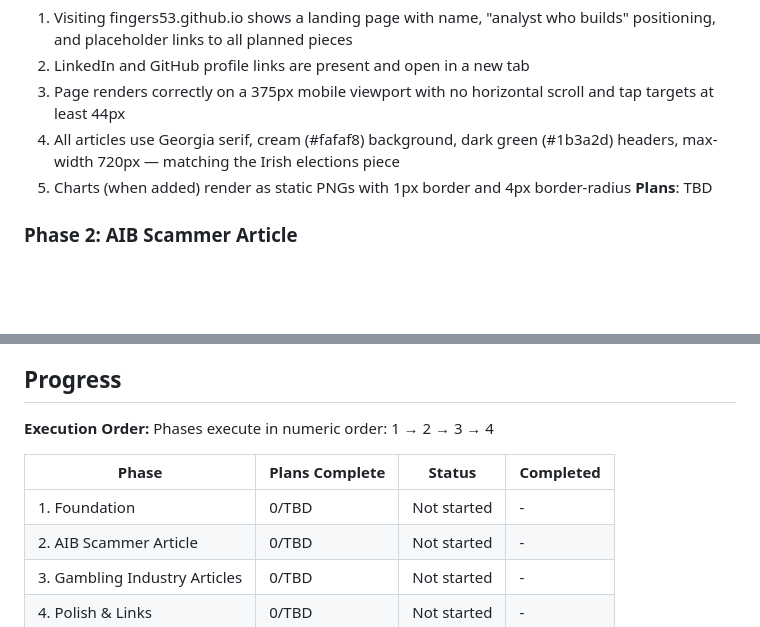
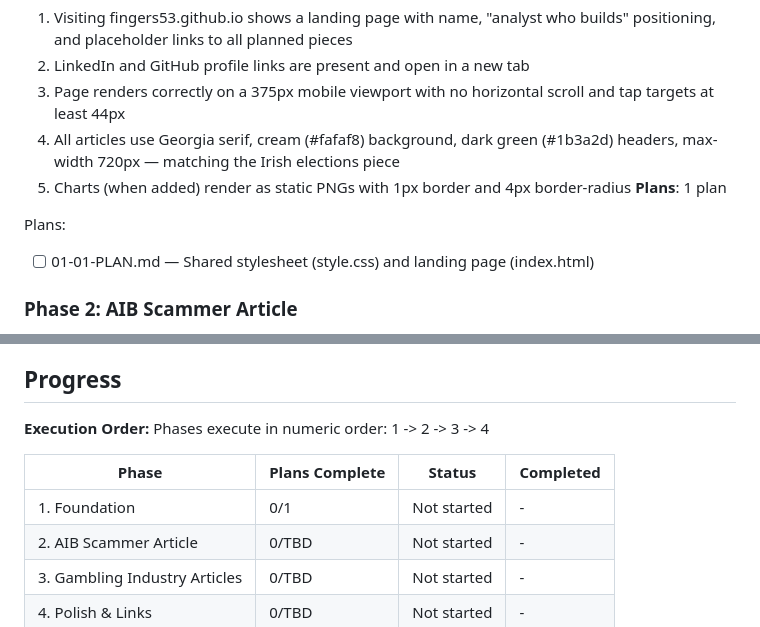
Before and after one commit to btre53/btre53.github.io, a Markdown page: .planning/ROADMAP.md, 2 parts joined by grey strips. Drawn GitHub-style; blank space fills up the shorter version.

Commit message:
docs(01-foundation): create phase 1 plan

```diff
--- a/.planning/ROADMAP.md
+++ b/.planning/ROADMAP.md
@@ -29,7 +29,10 @@ Decimal phases appear between their surrounding integers in numeric order.
   3. Page renders correctly on a 375px mobile viewport with no horizontal scroll and tap targets at least 44px
   4. All articles use Georgia serif, cream (#fafaf8) background, dark green (#1b3a2d) headers, max-width 720px — matching the Irish elections piece
   5. Charts (when added) render as static PNGs with 1px border and 4px border-radius
-**Plans**: TBD
+**Plans**: 1 plan
+
+Plans:
+- [ ] 01-01-PLAN.md — Shared stylesheet (style.css) and landing page (index.html)
 
 ### Phase 2: AIB Scammer Article
 **Goal**: A recruiter can read the full AIB Scammer story as a web article
@@ -66,11 +69,11 @@ Decimal phases appear between their surrounding integers in numeric order.
 ## Progress
 
 **Execution Order:**
-Phases execute in numeric order: 1 → 2 → 3 → 4
+Phases execute in numeric order: 1 -> 2 -> 3 -> 4
 
 | Phase | Plans Complete | Status | Completed |
 |-------|----------------|--------|-----------|
-| 1. Foundation | 0/TBD | Not started | - |
+| 1. Foundation | 0/1 | Not started | - |
 | 2. AIB Scammer Article | 0/TBD | Not started | - |
 | 3. Gambling Industry Articles | 0/TBD | Not started | - |
 | 4. Polish & Links | 0/TBD | Not started | - |
```
Also changed, not shown: 1 other file.
